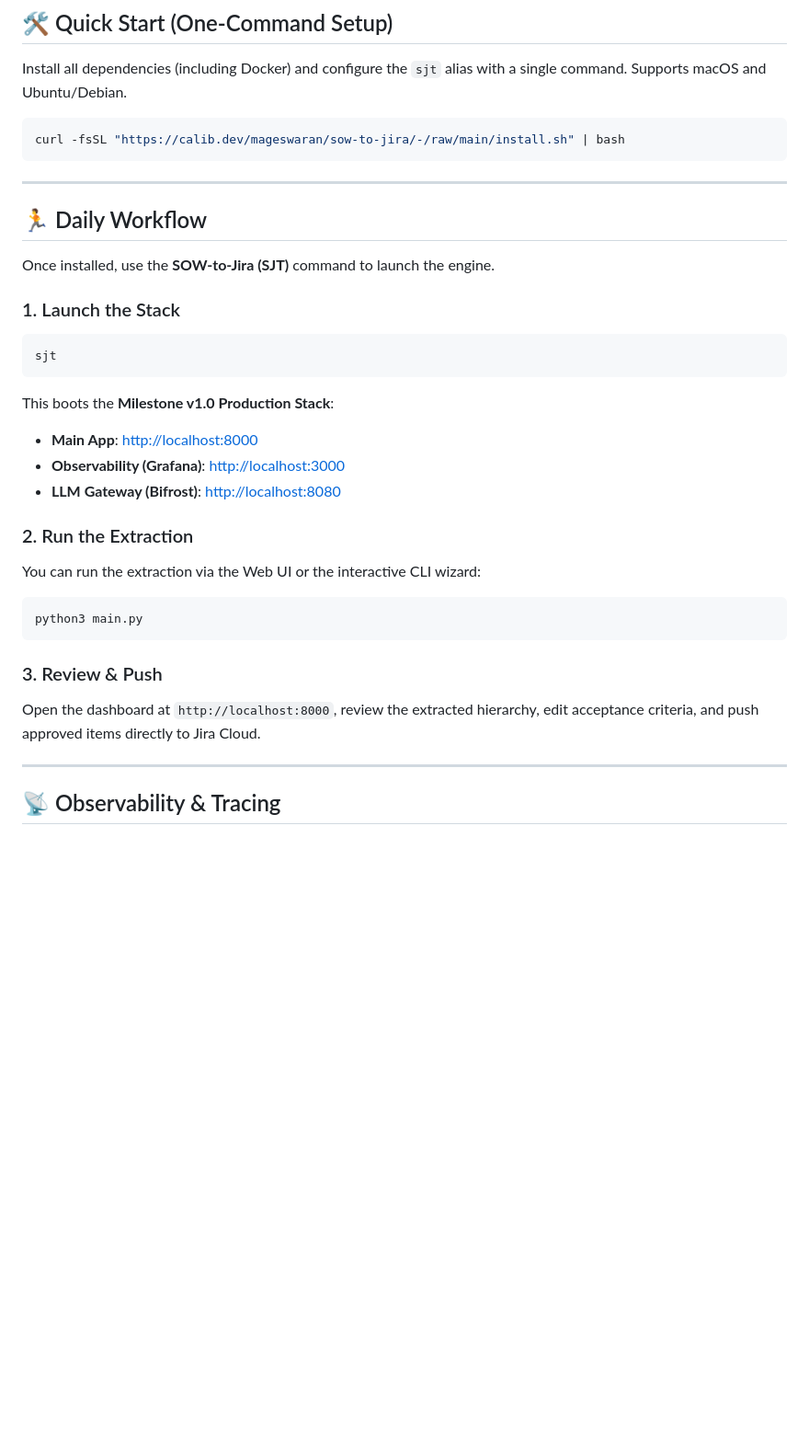
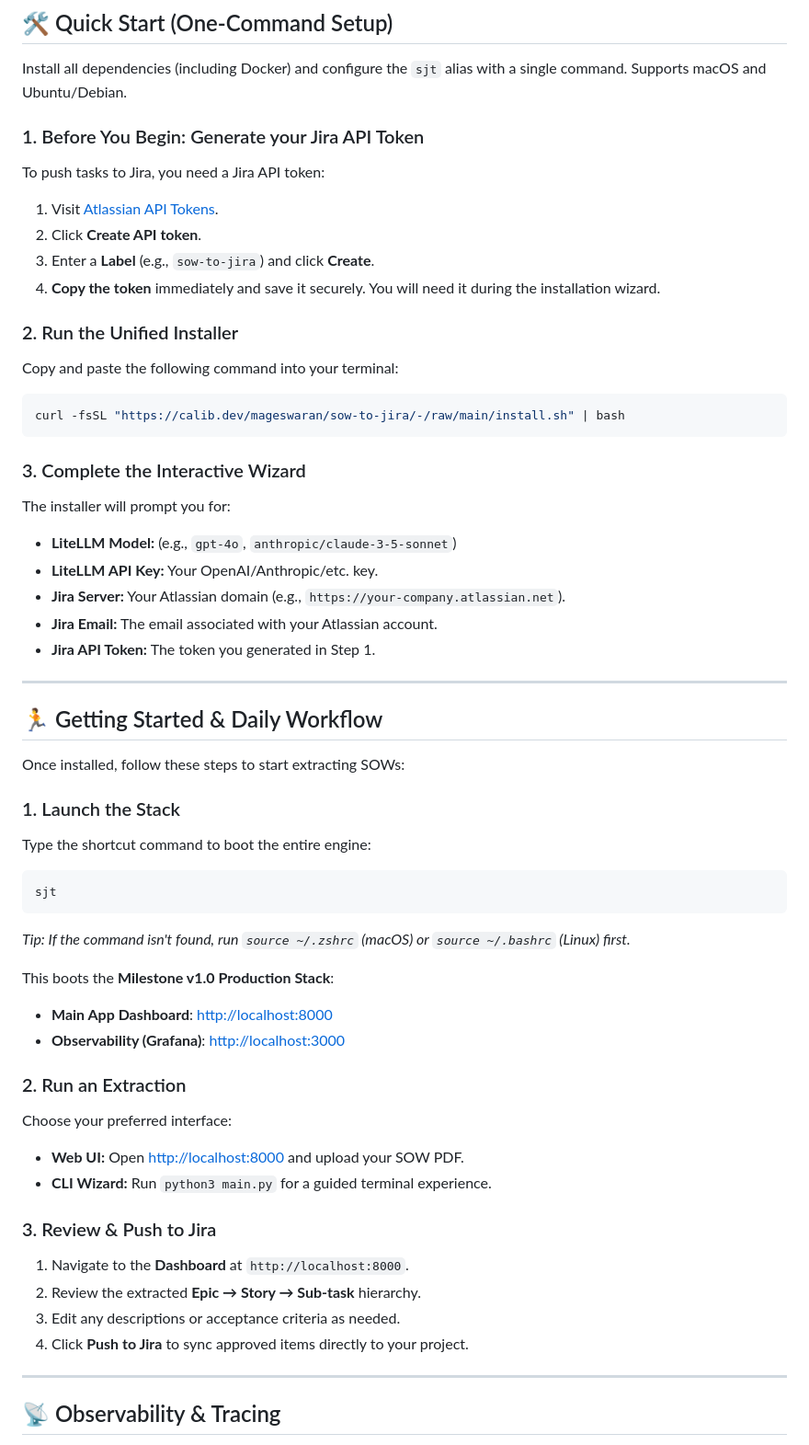
Before and after one commit to magggiiii/sow_2_jira, a Markdown page: README.md, the part around the change. Shown at 92% size. Rendered like a GitHub page; blank space fills up the shorter version.

Commit message:
docs(dist): add Jira API token walkthrough and detailed setup instructions to README

````diff
--- a/README.md
+++ b/README.md
@@ -22,33 +22,54 @@ Automate complex B2B project decomposition with high-fidelity LLM orchestration
 
 Install all dependencies (including Docker) and configure the `sjt` alias with a single command. Supports macOS and Ubuntu/Debian.
 
+### 1. Before You Begin: Generate your Jira API Token
+To push tasks to Jira, you need a Jira API token:
+1.  Visit [Atlassian API Tokens](https://id.atlassian.com/manage-profile/security/api-tokens).
+2.  Click **Create API token**.
+3.  Enter a **Label** (e.g., `sow-to-jira`) and click **Create**.
+4.  **Copy the token** immediately and save it securely. You will need it during the installation wizard.
+
+### 2. Run the Unified Installer
+Copy and paste the following command into your terminal:
 ```bash
 curl -fsSL "https://calib.dev/mageswaran/sow-to-jira/-/raw/main/install.sh" | bash
 ```
 
+### 3. Complete the Interactive Wizard
+The installer will prompt you for:
+- **LiteLLM Model:** (e.g., `gpt-4o`, `anthropic/claude-3-5-sonnet`)
+- **LiteLLM API Key:** Your OpenAI/Anthropic/etc. key.
+- **Jira Server:** Your Atlassian domain (e.g., `https://your-company.atlassian.net`).
+- **Jira Email:** The email associated with your Atlassian account.
+- **Jira API Token:** The token you generated in Step 1.
+
 ---
 
-## 🏃 Daily Workflow
+## 🏃 Getting Started & Daily Workflow
 
-Once installed, use the **SOW-to-Jira (SJT)** command to launch the engine.
+Once installed, follow these steps to start extracting SOWs:
 
 ### 1. Launch the Stack
+Type the shortcut command to boot the entire engine:
 ```bash
 sjt
 ```
+*Tip: If the command isn't found, run `source ~/.zshrc` (macOS) or `source ~/.bashrc` (Linux) first.*
+
 This boots the **Milestone v1.0 Production Stack**:
-- **Main App**: [http://localhost:8000](http://localhost:8000)
+- **Main App Dashboard**: [http://localhost:8000](http://localhost:8000)
 - **Observability (Grafana)**: [http://localhost:3000](http://localhost:3000)
-- **LLM Gateway (Bifrost)**: [http://localhost:8080](http://localhost:8080)
 
-### 2. Run the Extraction
-You can run the extraction via the Web UI or the interactive CLI wizard:
-```bash
-python3 main.py
-```
+### 2. Run an Extraction
+Choose your preferred interface:
+- **Web UI:** Open [http://localhost:8000](http://localhost:8000) and upload your SOW PDF.
+- **CLI Wizard:** Run `python3 main.py` for a guided terminal experience.
 
-### 3. Review & Push
-Open the dashboard at `http://localhost:8000`, review the extracted hierarchy, edit acceptance criteria, and push approved items directly to Jira Cloud.
+### 3. Review & Push to Jira
+1.  Navigate to the **Dashboard** at `http://localhost:8000`.
+2.  Review the extracted **Epic → Story → Sub-task** hierarchy.
+3.  Edit any descriptions or acceptance criteria as needed.
+4.  Click **Push to Jira** to sync approved items directly to your project.
 
 ---
 
````
